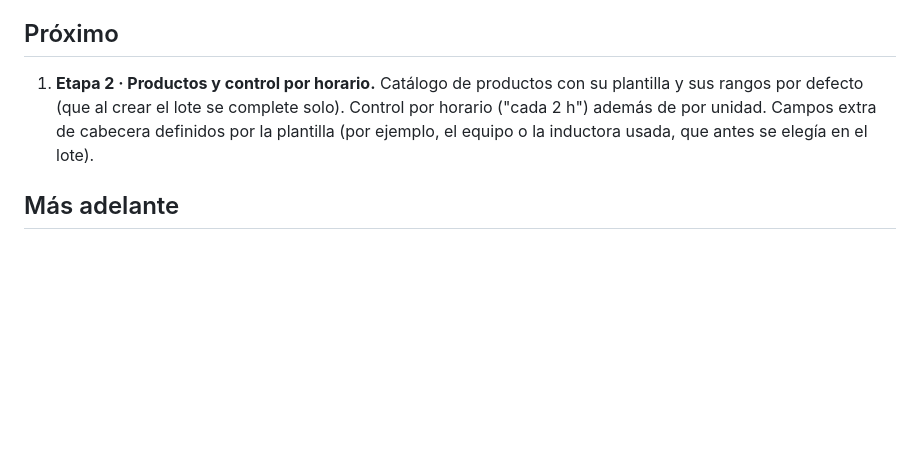
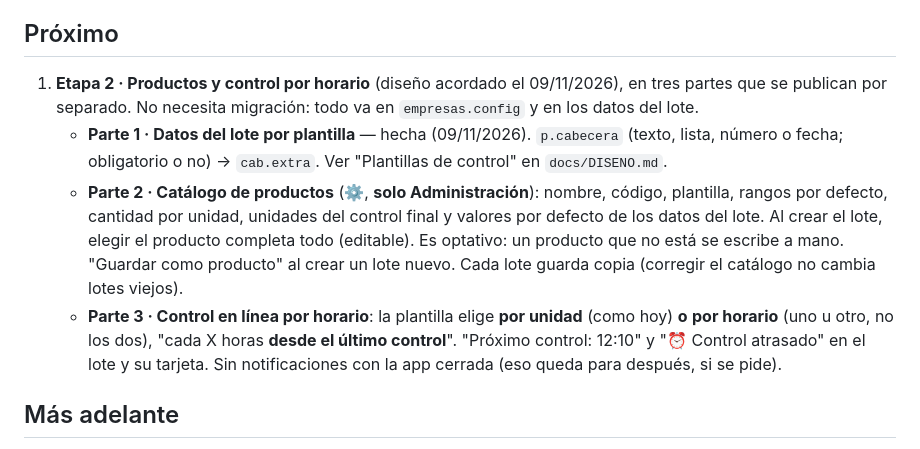
Before and after one commit to roca-byte/qualityos, a Markdown page: CONTEXTO.md, the part around the change. Rendered like a GitHub page; blank space fills up the shorter version.

```diff
--- a/CONTEXTO.md
+++ b/CONTEXTO.md
@@ -27,10 +27,21 @@ Indicaciones del usuario para próximas sesiones, en orden de prioridad. Leer ju
 
 ## Próximo
 
-1. **Etapa 2 · Productos y control por horario.** Catálogo de productos con su plantilla y sus
-   rangos por defecto (que al crear el lote se complete solo). Control por horario ("cada 2 h")
-   además de por unidad. Campos extra de cabecera definidos por la plantilla (por ejemplo, el
-   equipo o la inductora usada, que antes se elegía en el lote).
+1. **Etapa 2 · Productos y control por horario** (diseño acordado el 09/11/2026), en tres partes
+   que se publican por separado. No necesita migración: todo va en `empresas.config` y en los
+   datos del lote.
+   - **Parte 1 · Datos del lote por plantilla** — hecha (09/11/2026). `p.cabecera` (texto,
+     lista, número o fecha; obligatorio o no) → `cab.extra`. Ver "Plantillas de control" en
+     `docs/DISENO.md`.
+   - **Parte 2 · Catálogo de productos** (⚙, **solo Administración**): nombre, código, plantilla,
+     rangos por defecto, cantidad por unidad, unidades del control final y valores por defecto
+     de los datos del lote. Al crear el lote, elegir el producto completa todo (editable). Es
+     optativo: un producto que no está se escribe a mano. "Guardar como producto" al crear un
+     lote nuevo. Cada lote guarda copia (corregir el catálogo no cambia lotes viejos).
+   - **Parte 3 · Control en línea por horario**: la plantilla elige **por unidad** (como hoy) **o**
+     **por horario** (uno u otro, no los dos), "cada X horas **desde el último control**".
+     "Próximo control: 12:10" y "⏰ Control atrasado" en el lote y su tarjeta. Sin notificaciones
+     con la app cerrada (eso queda para después, si se pide).
 
 ## Más adelante
 
```
Also changed, not shown: docs/DISENO.md (+5 -0 lines), docs/GUIA.md (+6 -0 lines), docs/img/01-acceso.png, docs/img/04-nuevo-lote.png, docs/img/10-registro-pdf.png, docs/img/16-editor-plantilla.png, 12 other files.
